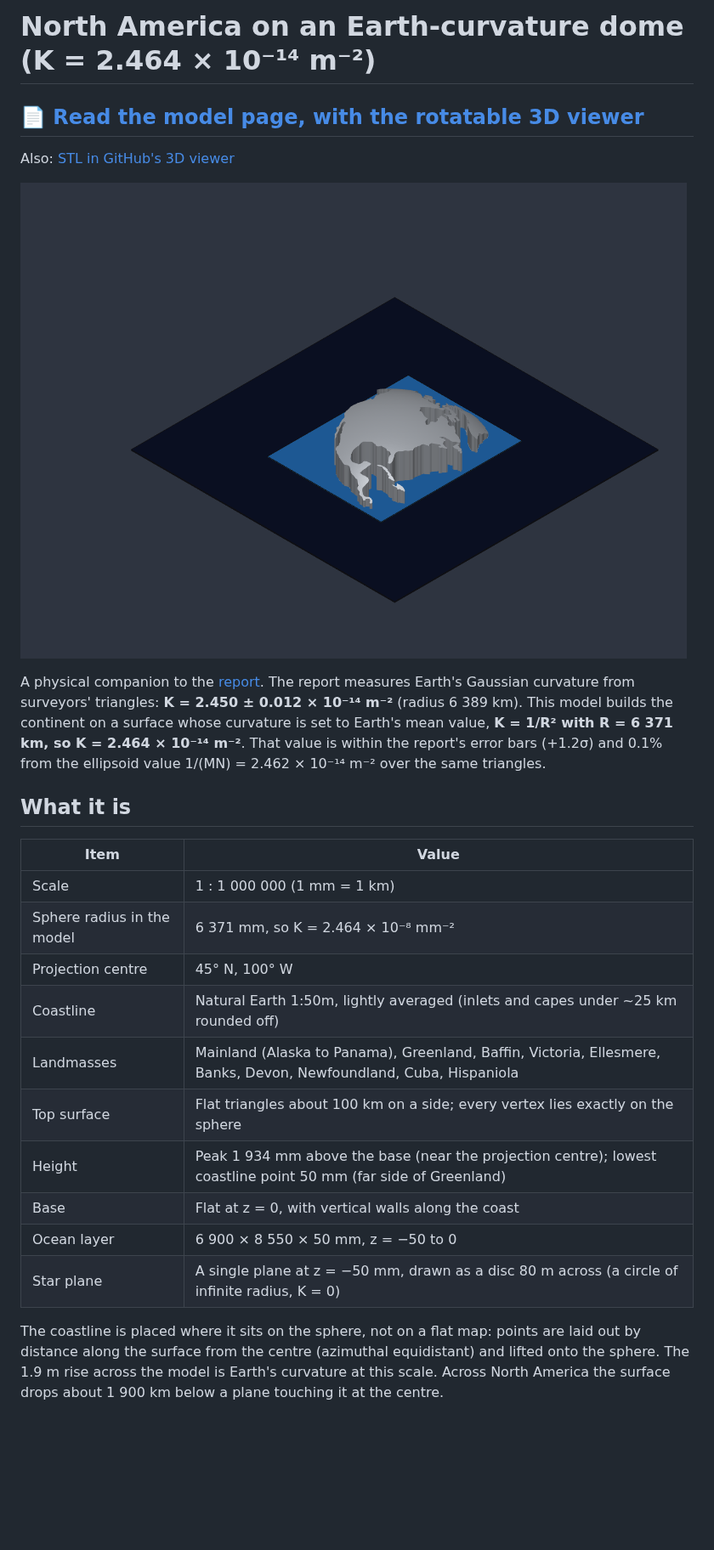
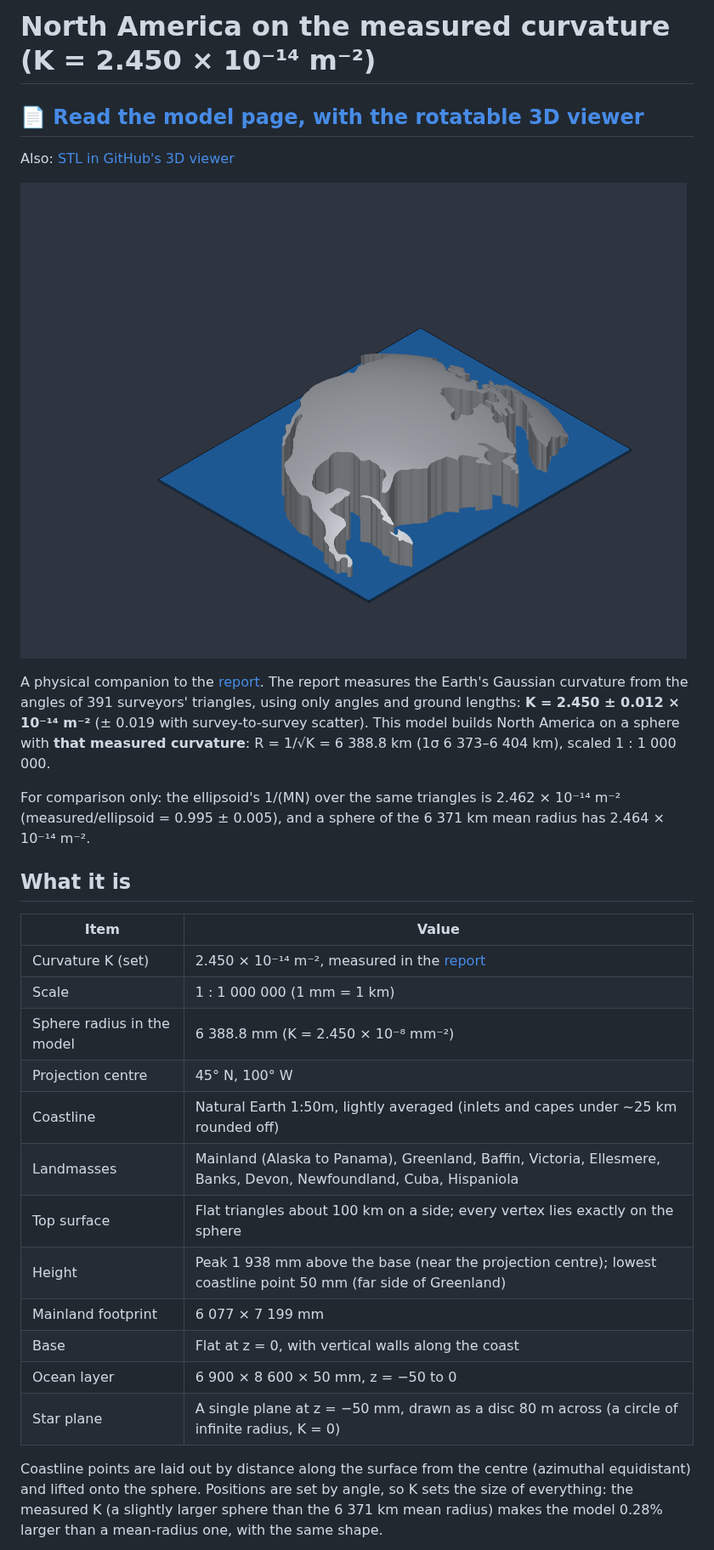
Before and after one commit to rooster-ninja/TheoremaEgregium_CurvatureMeasuredFromSurveyorsTriangles, a Markdown page: model/README.md, the part around one of its changes. Shown at 85% size. GitHub-like rendering; pictures changed too: model/preview_iso.png; blank space fills up the shorter version.

```diff
--- a/model/README.md
+++ b/model/README.md
@@ -1,4 +1,4 @@
-# North America on an Earth-curvature dome (K = 2.464 × 10⁻¹⁴ m⁻²)
+# North America on the measured curvature (K = 2.450 × 10⁻¹⁴ m⁻²)
 
 ## 📄 [Read the model page, with the rotatable 3D viewer](https://rooster-ninja.github.io/TheoremaEgregium_CurvatureMeasuredFromSurveyorsTriangles/model/)
 
@@ -8,22 +8,26 @@ Also: [STL in GitHub's 3D viewer](NorthAmerica_EarthDome_K2.464.stl)
 
-A physical companion to the [report](../README.md). The report measures Earth's Gaussian curvature from surveyors' triangles: **K = 2.450 ± 0.012 × 10⁻¹⁴ m⁻²** (radius 6 389 km). This model builds the continent on a surface whose curvature is set to Earth's mean value, **K = 1/R² with R = 6 371 km, so K = 2.464 × 10⁻¹⁴ m⁻²**. That value is within the report's error bars (+1.2σ) and 0.1% from the ellipsoid value 1/(MN) = 2.462 × 10⁻¹⁴ m⁻² over the same triangles.
+A physical companion to the [report](../README.md). The report measures the Earth's Gaussian curvature from the angles of 391 surveyors' triangles, using only angles and ground lengths: **K = 2.450 ± 0.012 × 10⁻¹⁴ m⁻²** (± 0.019 with survey-to-survey scatter). This model builds North America on a sphere with **that measured curvature**: R = 1/√K = 6 388.8 km (1σ 6 373–6 404 km), scaled 1 : 1 000 000.
+
+For comparison only: the ellipsoid's 1/(MN) over the same triangles is 2.462 × 10⁻¹⁴ m⁻² (measured/ellipsoid = 0.995 ± 0.005), and a sphere of the 6 371 km mean radius has 2.464 × 10⁻¹⁴ m⁻².
 
 ## What it is
 
 | Item | Value |
 | --- | --- |
+| Curvature K (set) | 2.450 × 10⁻¹⁴ m⁻², measured in the [report](../README.md) |
 | Scale | 1 : 1 000 000 (1 mm = 1 km) |
-| Sphere radius in the model | 6 371 mm, so K = 2.464 × 10⁻⁸ mm⁻² |
+| Sphere radius in the model | 6 388.8 mm (K = 2.450 × 10⁻⁸ mm⁻²) |
 | Projection centre | 45° N, 100° W |
 | Coastline | Natural Earth 1:50m, lightly averaged (inlets and capes under ~25 km rounded off) |
 | Landmasses | Mainland (Alaska to Panama), Greenland, Baffin, Victoria, Ellesmere, Banks, Devon, Newfoundland, Cuba, Hispaniola |
 | Top surface | Flat triangles about 100 km on a side; every vertex lies exactly on the sphere |
-| Height | Peak 1 934 mm above the base (near the projection centre); lowest coastline point 50 mm (far side of Greenland) |
+| Height | Peak 1 938 mm above the base (near the projection centre); lowest coastline point 50 mm (far side of Greenland) |
+| Mainland footprint | 6 077 × 7 199 mm |
 | Base | Flat at z = 0, with vertical walls along the coast |
-| Ocean layer | 6 900 × 8 550 × 50 mm, z = −50 to 0 |
+| Ocean layer | 6 900 × 8 600 × 50 mm, z = −50 to 0 |
 | Star plane | A single plane at z = −50 mm, drawn as a disc 80 m across (a circle of infinite radius, K = 0) |
 
-The coastline is placed where it sits on the sphere, not on a flat map: points are laid out by distance along the surface from the centre (azimuthal equidistant) and lifted onto the sphere. The 1.9 m rise across the model is Earth's curvature at this scale. Across North America the surface drops about 1 900 km below a plane touching it at the centre.
+Coastline points are laid out by distance along the surface from the centre (azimuthal equidistant) and lifted onto the sphere. Positions are set by angle, so K sets the size of everything: the measured K (a slightly larger sphere than the 6 371 km mean radius) makes the model 0.28% larger than a mean-radius one, with the same shape.
 
 ![Side view](preview_front.png)
 
```
Also changed, not shown: other parts of model/README.md (+20 -18 lines), README.md (+1 -1 lines), model/population_iso.png, model/population_top.png, model/preview_front.png, 10 other files.
